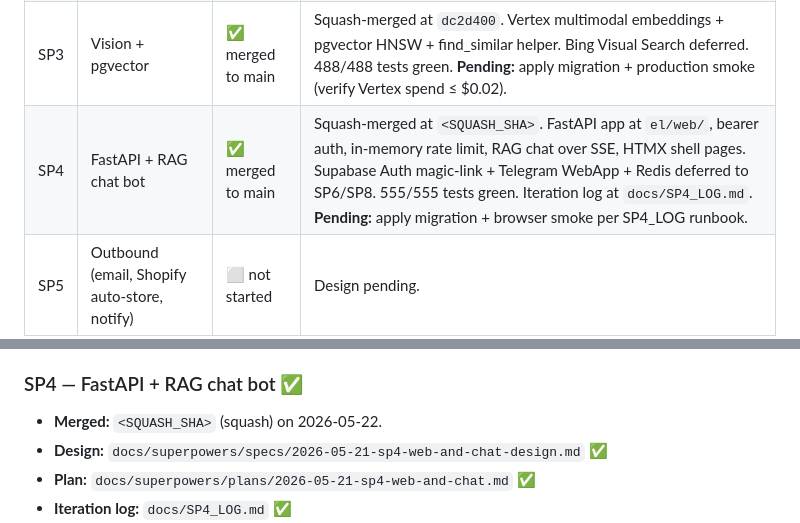
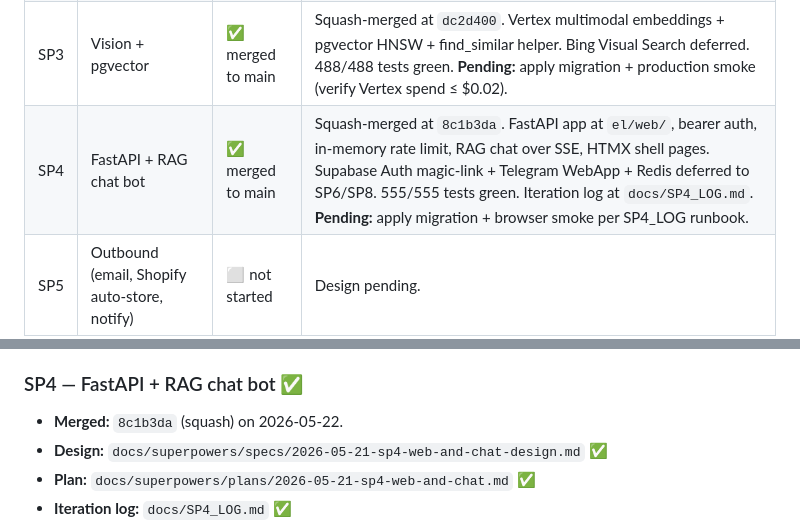
Before and after one commit to sadine27/EL-SEM-II, a Markdown page: PHASE3_ROADMAP.md, 2 parts joined by grey strips. GitHub-like rendering.

Commit message:
docs(sp4): backfill SP4 squash SHA into roadmap
Co-Authored-By: Claude Opus 4.7 <noreply@anthropic.com>

```diff
--- a/PHASE3_ROADMAP.md
+++ b/PHASE3_ROADMAP.md
@@ -18,7 +18,7 @@ _Last updated: 2026-05-22 (SP4 merged to main)._
 | SP1 | Telemetry Foundation | ✅ merged to main | All 10 plan tasks merged via fast-forward (see Roadmap revisions §1). 433/433 tests green, 92% overall coverage. Iteration log at `docs/SP1_LOG.md`. **Pending:** human-driven production smoke run (see SP1_LOG runbook §4). |
 | SP2 | Source Expansion | ✅ merged to main | Squash-merged at `cbb6b9a`. Scoped to 2 sources (YouTube refactor + Shopify competitor); 4 sources deferred per SP2 design spec §1. 463/463 tests green. Iteration log at `docs/SP2_LOG.md`. **Pending:** optional production smoke if Shopify-competitor is enabled. |
 | SP3 | Vision + pgvector | ✅ merged to main | Squash-merged at `dc2d400`. Vertex multimodal embeddings + pgvector HNSW + find_similar helper. Bing Visual Search deferred. 488/488 tests green. **Pending:** apply migration + production smoke (verify Vertex spend ≤ $0.02). |
-| SP4 | FastAPI + RAG chat bot | ✅ merged to main | Squash-merged at `<SQUASH_SHA>`. FastAPI app at `el/web/`, bearer auth, in-memory rate limit, RAG chat over SSE, HTMX shell pages. Supabase Auth magic-link + Telegram WebApp + Redis deferred to SP6/SP8. 555/555 tests green. Iteration log at `docs/SP4_LOG.md`. **Pending:** apply migration + browser smoke per SP4_LOG runbook. |
+| SP4 | FastAPI + RAG chat bot | ✅ merged to main | Squash-merged at `8c1b3da`. FastAPI app at `el/web/`, bearer auth, in-memory rate limit, RAG chat over SSE, HTMX shell pages. Supabase Auth magic-link + Telegram WebApp + Redis deferred to SP6/SP8. 555/555 tests green. Iteration log at `docs/SP4_LOG.md`. **Pending:** apply migration + browser smoke per SP4_LOG runbook. |
 | SP5 | Outbound (email, Shopify auto-store, notify) | ⬜ not started | Design pending. |
 | SP6 | CRM minimal | ⬜ not started | Design pending. Depends on SP1+SP4+SP5. |
 | SP8 | Docker + Hetzner deploy | ⬜ not started | Design pending. Depends on all user-facing SPs. |
@@ -82,7 +82,7 @@ SP1 ─► SP2 ─► SP3 ─► SP4 ─► SP5 ─► SP6 ─► SP8 ─► SP7
 
 ### SP4 — FastAPI + RAG chat bot ✅
 
-- **Merged:** `<SQUASH_SHA>` (squash) on 2026-05-22.
+- **Merged:** `8c1b3da` (squash) on 2026-05-22.
 - **Design:** `docs/superpowers/specs/2026-05-21-sp4-web-and-chat-design.md` ✅
 - **Plan:** `docs/superpowers/plans/2026-05-21-sp4-web-and-chat.md` ✅
 - **Iteration log:** `docs/SP4_LOG.md` ✅
```
